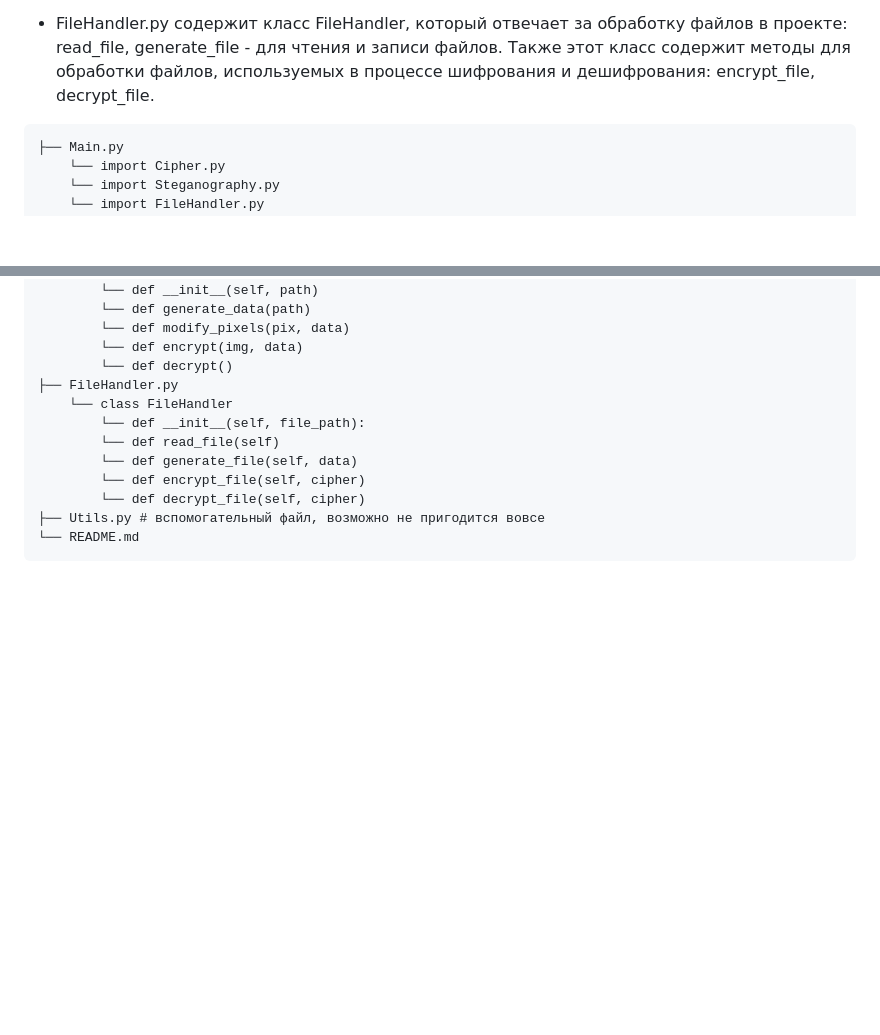
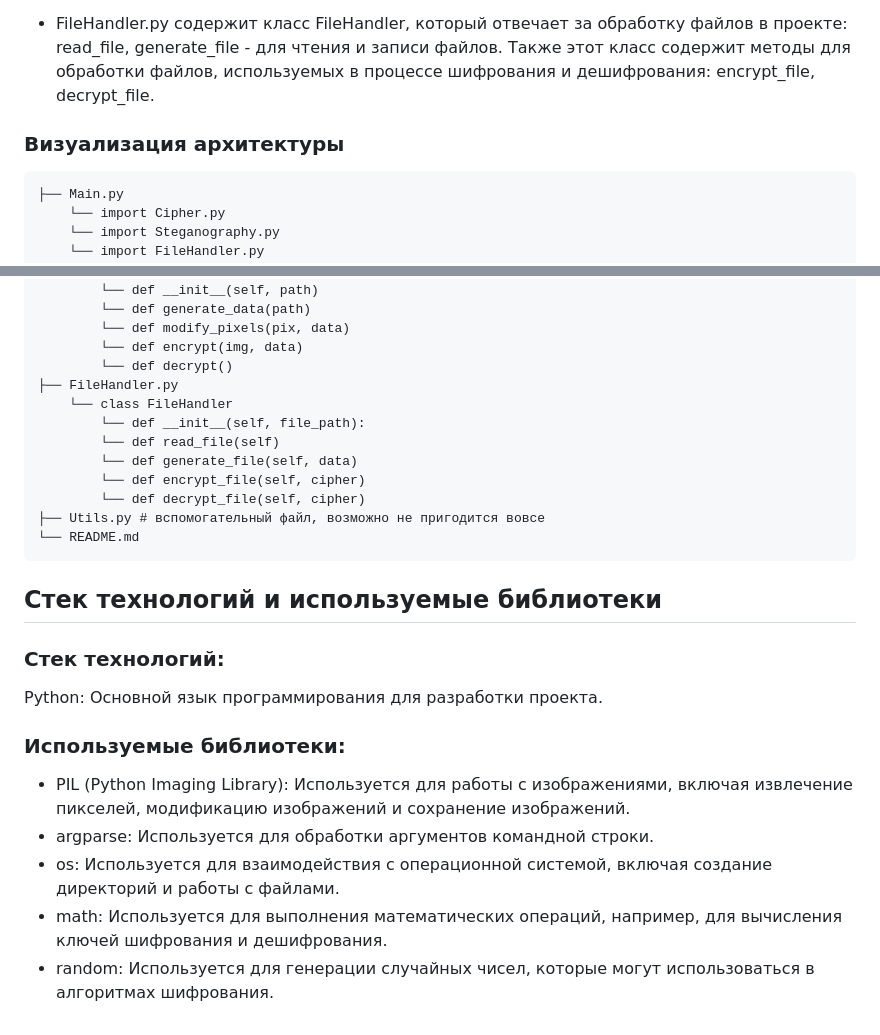
Before and after one commit to kirillzol/Python-encryption, a Markdown page: README.md, 2 parts joined by grey strips. Drawn GitHub-style; blank space fills up the shorter version.

````diff
--- a/README.md
+++ b/README.md
@@ -31,7 +31,7 @@
 
 - FileHandler.py содержит класс FileHandler, который отвечает за обработку файлов в проекте: read_file, generate_file - для чтения и записи файлов. Также этот класс содержит методы для обработки файлов, используемых в процессе шифрования и дешифрования: encrypt_file, decrypt_file.
 
-
+### Визуализация архитектуры
 ```
 ├── Main.py
     └── import Cipher.py
@@ -82,3 +82,13 @@
 ├── Utils.py # вспомогательный файл, возможно не пригодится вовсе
 └── README.md
 ```
+## Стек технологий и используемые библиотеки
+
+### Стек технологий:
+Python: Основной язык программирования для разработки проекта.
+### Используемые библиотеки:
+- PIL (Python Imaging Library): Используется для работы с изображениями, включая извлечение пикселей, модификацию изображений и сохранение изображений.
+- argparse: Используется для обработки аргументов командной строки.
+- os: Используется для взаимодействия с операционной системой, включая создание директорий и работы с файлами.
+- math: Используется для выполнения математических операций, например, для вычисления ключей шифрования и дешифрования.
+- random: Используется для генерации случайных чисел, которые могут использоваться в алгоритмах шифрования.
````
